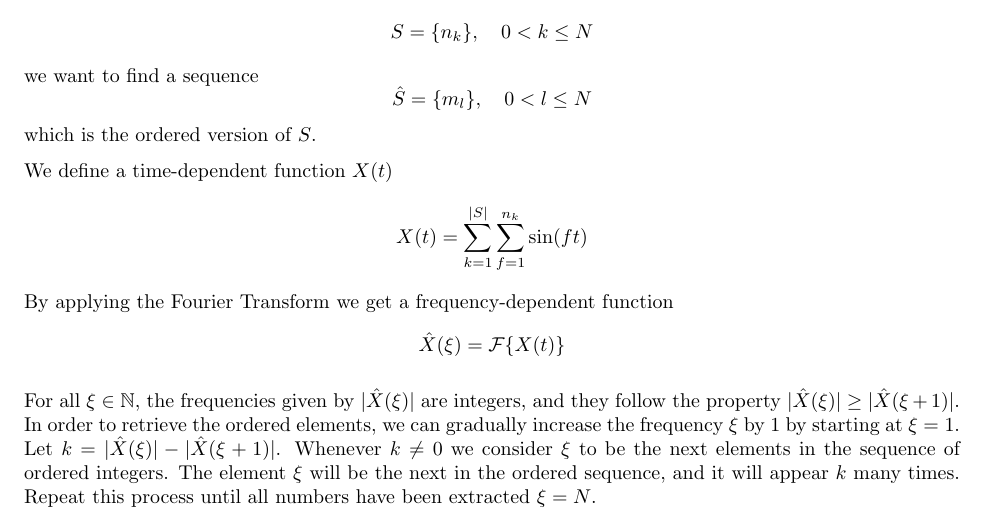
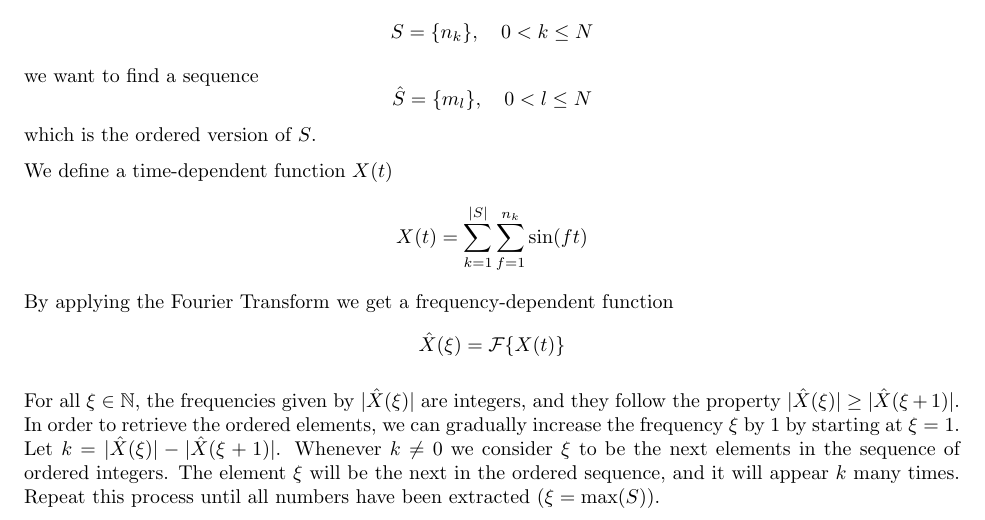
Before and after one commit to paolobettelini/fourier-bead-sort, a LaTeX document (resources/sorting.tex): part of page 2 of 4, cut so that both start at the same text. Compiled offline with pdfLaTeX.

Commit message:
fixed error

```diff
--- a/resources/sorting.tex
+++ b/resources/sorting.tex
@@ -182,7 +182,8 @@ Let \(k=|\hat{X}(\xi)| - |\hat{X}(\xi+1)|\). Whenever \(k \neq 0\)
 we consider \(\xi\) to be the next elements in the sequence of ordered
 integers. The element \(\xi\) will be the next in the ordered sequence,
 and it will appear \(k\) many times.
-Repeat this process until all numbers have been extracted \(\xi = N\).
+Repeat this process until all numbers have been extracted
+\((\xi = \text{max}(S))\).
 
 \pagebreak
 
```
Also changed, not shown: sorting.pdf.
